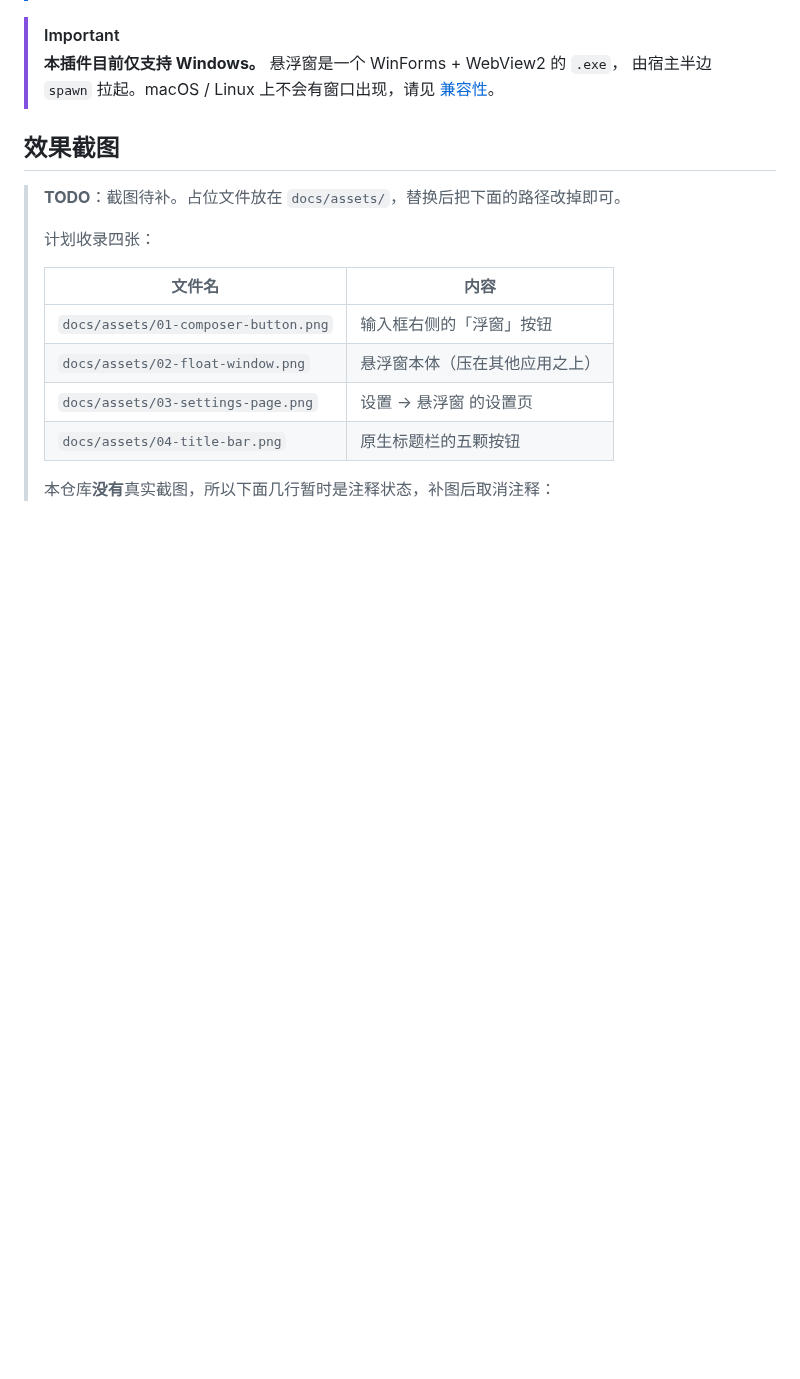
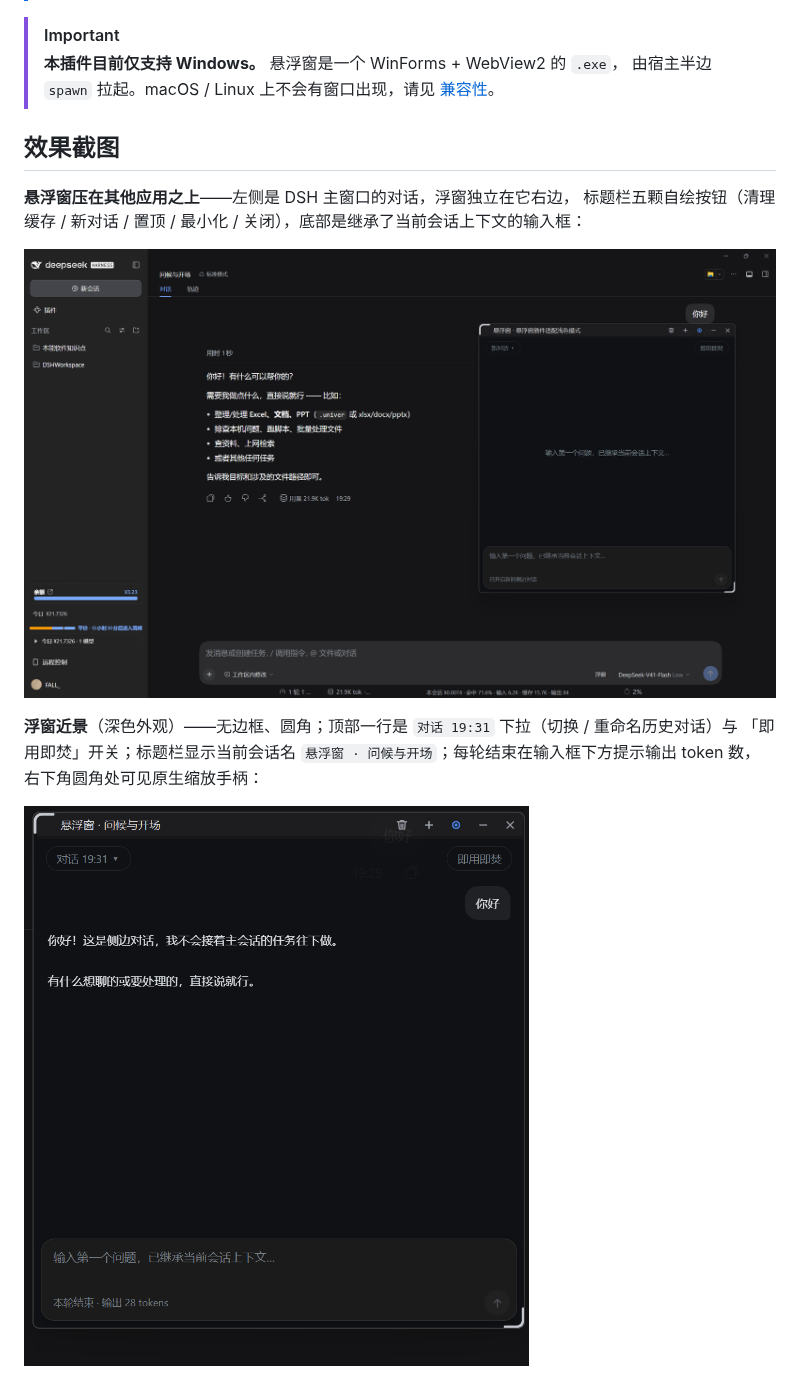
Before and after one commit to cyh3436332528/dsh-float-chat, a Markdown page: README.md, the part around one of its changes. Rendered like a GitHub page; pictures changed too: docs/assets/02-float-window.png (added), docs/assets/03-float-window-detail.png (added); blank space fills up the shorter version.

```diff
--- a/README.md
+++ b/README.md
@@ -40,23 +40,14 @@ DSH 的侧边对话（side chat）只能待在 DSH 主窗口里。一旦你切
 
 ## 效果截图
 
-> **TODO**：截图待补。占位文件放在 `docs/assets/`，替换后把下面的路径改掉即可。
->
-> 计划收录四张：
->
-> | 文件名 | 内容 |
-> |---|---|
-> | `docs/assets/01-composer-button.png` | 输入框右侧的「浮窗」按钮 |
-> | `docs/assets/02-float-window.png` | 悬浮窗本体（压在其他应用之上） |
-> | `docs/assets/03-settings-page.png` | 设置 → 悬浮窗 的设置页 |
-> | `docs/assets/04-title-bar.png` | 原生标题栏的五颗按钮 |
->
-> 本仓库**没有**真实截图，所以下面几行暂时是注释状态，补图后取消注释：
+**悬浮窗压在其他应用之上**——左侧是 DSH 主窗口的对话，浮窗独立在它右边，
+标题栏五颗自绘按钮（清理缓存 / 新对话 / 置顶 / 最小化 / 关闭），底部是继承了当前会话上下文的输入框：
 
-<!--
-**输入框右侧的「浮窗」按钮**
+![悬浮窗整体](docs/assets/02-float-window.png)
 
-![浮窗按钮](docs/assets/01-composer-button.png)
+**浮窗近景**（深色外观）——无边框、圆角；顶部一行是 `对话 19:31` 下拉（切换 / 重命名历史对话）与
+「即用即焚」开关；标题栏显示当前会话名 `悬浮窗 · 问候与开场`；每轮结束在输入框下方提示输出 token 数，
+右下角圆角处可见原生缩放手柄：
 
-**悬浮窗本体**——无边框、圆角、可置顶，标题栏五颗按钮：`新对话` / `置顶` / `清理缓存` / `最小化` / `关闭`
+![浮窗近景](docs/assets/03-float-window-detail.png)
 
```
Also changed, not shown: other parts of README.md (+2 -6 lines), docs/assets/README.md (+25 -17 lines).
